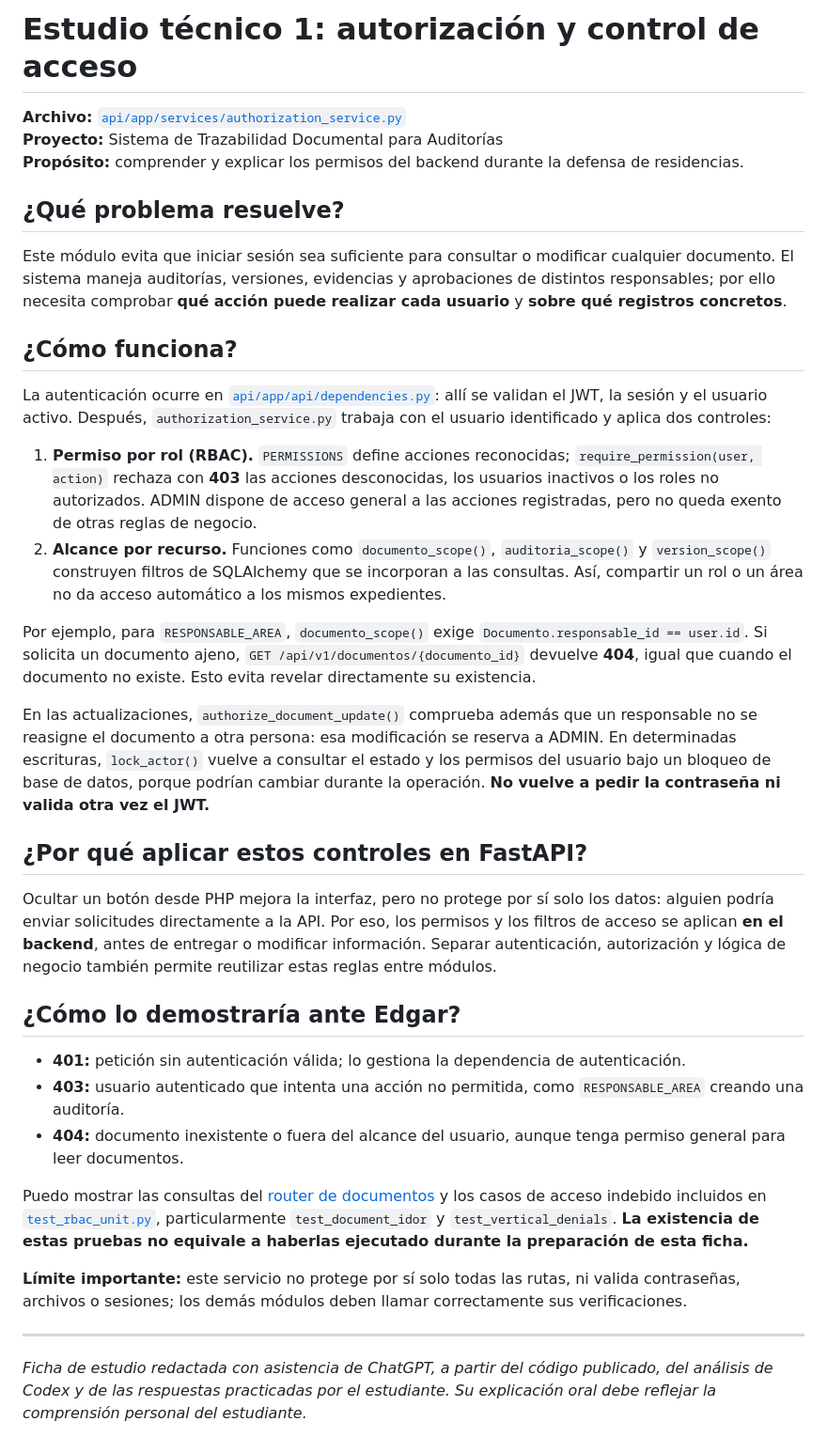
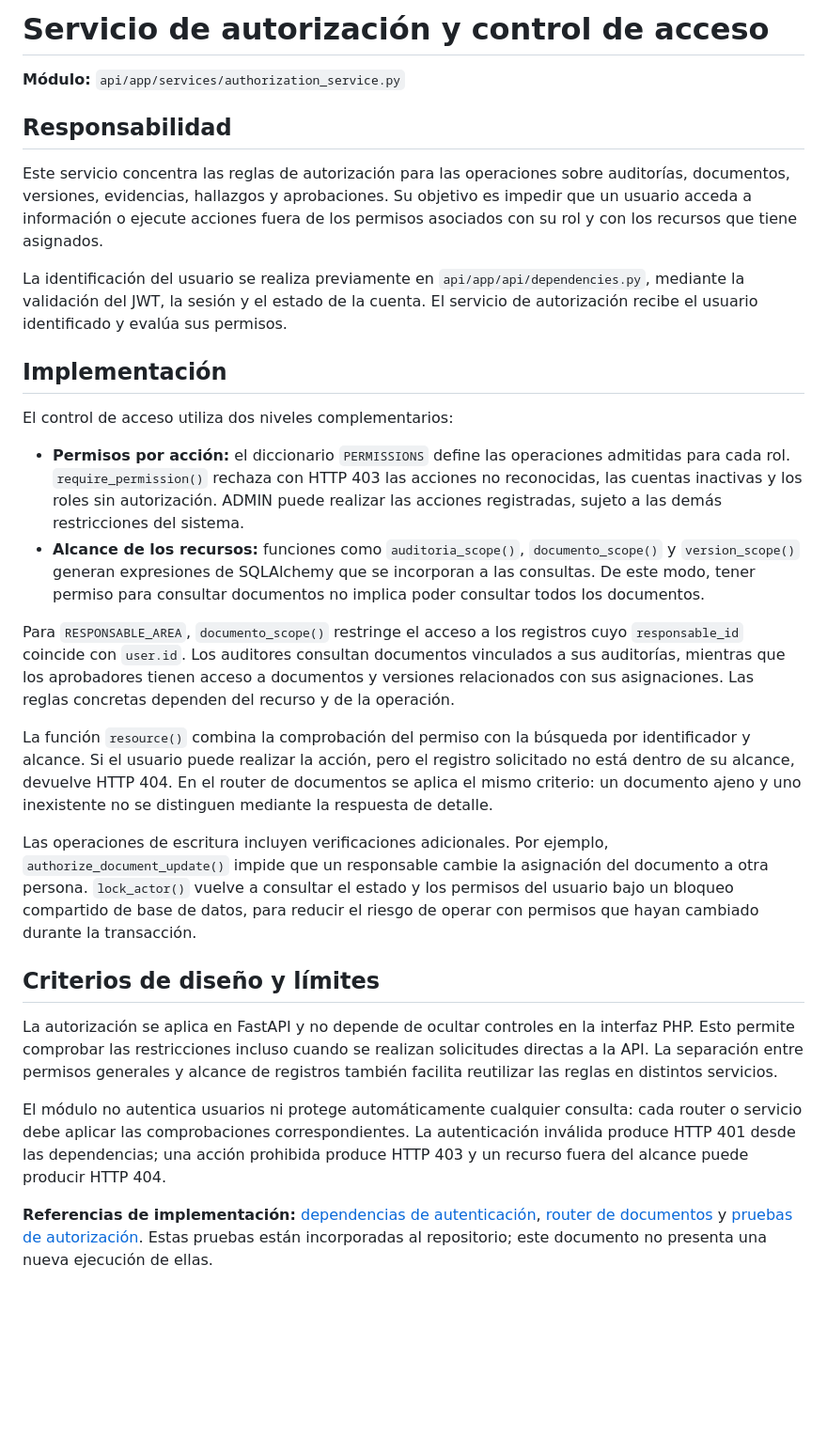
Before and after one commit to samcruzb11-creator/G19X-TESCI-SCB-866-ACADEMIC, a Markdown page: docs/EXPLICACION_AUTHORIZATION_SERVICE.md, the part around the change. Shown at 94% size. GitHub-like rendering; blank space fills up the shorter version.

Commit message:
docs: revise authorization technical note
Remove evaluation coaching language and focus on implementation details.

```diff
--- a/docs/EXPLICACION_AUTHORIZATION_SERVICE.md
+++ b/docs/EXPLICACION_AUTHORIZATION_SERVICE.md
@@ -1,38 +1,30 @@
-# Estudio técnico 1: autorización y control de acceso
+# Servicio de autorización y control de acceso
 
-**Archivo:** [`api/app/services/authorization_service.py`](../api/app/services/authorization_service.py)
-**Proyecto:** Sistema de Trazabilidad Documental para Auditorías
-**Propósito:** comprender y explicar los permisos del backend durante la defensa de residencias.
+**Módulo:** `api/app/services/authorization_service.py`
 
-## ¿Qué problema resuelve?
+## Responsabilidad
 
-Este módulo evita que iniciar sesión sea suficiente para consultar o modificar cualquier documento. El sistema maneja auditorías, versiones, evidencias y aprobaciones de distintos responsables; por ello necesita comprobar **qué acción puede realizar cada usuario** y **sobre qué registros concretos**.
+Este servicio concentra las reglas de autorización para las operaciones sobre auditorías, documentos, versiones, evidencias, hallazgos y aprobaciones. Su objetivo es impedir que un usuario acceda a información o ejecute acciones fuera de los permisos asociados con su rol y con los recursos que tiene asignados.
 
-## ¿Cómo funciona?
+La identificación del usuario se realiza previamente en `api/app/api/dependencies.py`, mediante la validación del JWT, la sesión y el estado de la cuenta. El servicio de autorización recibe el usuario identificado y evalúa sus permisos.
 
-La autenticación ocurre en [`api/app/api/dependencies.py`](../api/app/api/dependencies.py): allí se validan el JWT, la sesión y el usuario activo. Después, `authorization_service.py` trabaja con el usuario identificado y aplica dos controles:
+## Implementación
 
-1. **Permiso por rol (RBAC).** `PERMISSIONS` define acciones reconocidas; `require_permission(user, action)` rechaza con **403** las acciones desconocidas, los usuarios inactivos o los roles no autorizados. ADMIN dispone de acceso general a las acciones registradas, pero no queda exento de otras reglas de negocio.
-2. **Alcance por recurso.** Funciones como `documento_scope()`, `auditoria_scope()` y `version_scope()` construyen filtros de SQLAlchemy que se incorporan a las consultas. Así, compartir un rol o un área no da acceso automático a los mismos expedientes.
+El control de acceso utiliza dos niveles complementarios:
 
-Por ejemplo, para `RESPONSABLE_AREA`, `documento_scope()` exige `Documento.responsable_id == user.id`. Si solicita un documento ajeno, `GET /api/v1/documentos/{documento_id}` devuelve **404**, igual que cuando el documento no existe. Esto evita revelar directamente su existencia.
+- **Permisos por acción:** el diccionario `PERMISSIONS` define las operaciones admitidas para cada rol. `require_permission()` rechaza con HTTP 403 las acciones no reconocidas, las cuentas inactivas y los roles sin autorización. ADMIN puede realizar las acciones registradas, sujeto a las demás restricciones del sistema.
+- **Alcance de los recursos:** funciones como `auditoria_scope()`, `documento_scope()` y `version_scope()` generan expresiones de SQLAlchemy que se incorporan a las consultas. De este modo, tener permiso para consultar documentos no implica poder consultar todos los documentos.
 
-En las actualizaciones, `authorize_document_update()` comprueba además que un responsable no se reasigne el documento a otra persona: esa modificación se reserva a ADMIN. En determinadas escrituras, `lock_actor()` vuelve a consultar el estado y los permisos del usuario bajo un bloqueo de base de datos, porque podrían cambiar durante la operación. **No vuelve a pedir la contraseña ni valida otra vez el JWT.**
+Para `RESPONSABLE_AREA`, `documento_scope()` restringe el acceso a los registros cuyo `responsable_id` coincide con `user.id`. Los auditores consultan documentos vinculados a sus auditorías, mientras que los aprobadores tienen acceso a documentos y versiones relacionados con sus asignaciones. Las reglas concretas dependen del recurso y de la operación.
 
-## ¿Por qué aplicar estos controles en FastAPI?
+La función `resource()` combina la comprobación del permiso con la búsqueda por identificador y alcance. Si el usuario puede realizar la acción, pero el registro solicitado no está dentro de su alcance, devuelve HTTP 404. En el router de documentos se aplica el mismo criterio: un documento ajeno y uno inexistente no se distinguen mediante la respuesta de detalle.
 
-Ocultar un botón desde PHP mejora la interfaz, pero no protege por sí solo los datos: alguien podría enviar solicitudes directamente a la API. Por eso, los permisos y los filtros de acceso se aplican **en el backend**, antes de entregar o modificar información. Separar autenticación, autorización y lógica de negocio también permite reutilizar estas reglas entre módulos.
+Las operaciones de escritura incluyen verificaciones adicionales. Por ejemplo, `authorize_document_update()` impide que un responsable cambie la asignación del documento a otra persona. `lock_actor()` vuelve a consultar el estado y los permisos del usuario bajo un bloqueo compartido de base de datos, para reducir el riesgo de operar con permisos que hayan cambiado durante la transacción.
 
-## ¿Cómo lo demostraría ante Edgar?
+## Criterios de diseño y límites
 
-- **401:** petición sin autenticación válida; lo gestiona la dependencia de autenticación.
-- **403:** usuario autenticado que intenta una acción no permitida, como `RESPONSABLE_AREA` creando una auditoría.
-- **404:** documento inexistente o fuera del alcance del usuario, aunque tenga permiso general para leer documentos.
+La autorización se aplica en FastAPI y no depende de ocultar controles en la interfaz PHP. Esto permite comprobar las restricciones incluso cuando se realizan solicitudes directas a la API. La separación entre permisos generales y alcance de registros también facilita reutilizar las reglas en distintos servicios.
 
-Puedo mostrar las consultas del [router de documentos](../api/app/routers/documentos.py) y los casos de acceso indebido incluidos en [`test_rbac_unit.py`](../api/tests_unit/test_rbac_unit.py), particularmente `test_document_idor` y `test_vertical_denials`. **La existencia de estas pruebas no equivale a haberlas ejecutado durante la preparación de esta ficha.**
+El módulo no autentica usuarios ni protege automáticamente cualquier consulta: cada router o servicio debe aplicar las comprobaciones correspondientes. La autenticación inválida produce HTTP 401 desde las dependencias; una acción prohibida produce HTTP 403 y un recurso fuera del alcance puede producir HTTP 404.
 
-**Límite importante:** este servicio no protege por sí solo todas las rutas, ni valida contraseñas, archivos o sesiones; los demás módulos deben llamar correctamente sus verificaciones.
-
----
-
-*Ficha de estudio redactada con asistencia de ChatGPT, a partir del código publicado, del análisis de Codex y de las respuestas practicadas por el estudiante. Su explicación oral debe reflejar la comprensión personal del estudiante.*
+**Referencias de implementación:** [dependencias de autenticación](../api/app/api/dependencies.py), [router de documentos](../api/app/routers/documentos.py) y [pruebas de autorización](../api/tests_unit/test_rbac_unit.py). Estas pruebas están incorporadas al repositorio; este documento no presenta una nueva ejecución de ellas.
```
